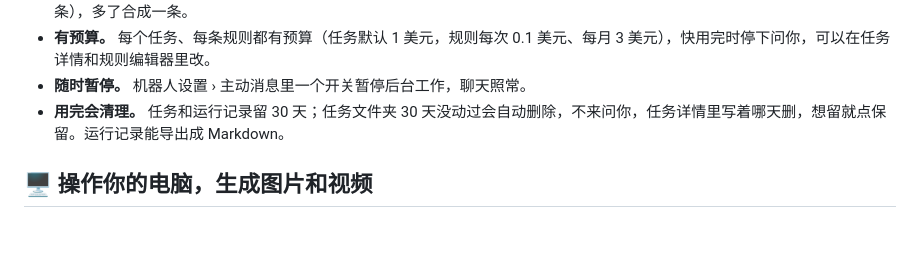
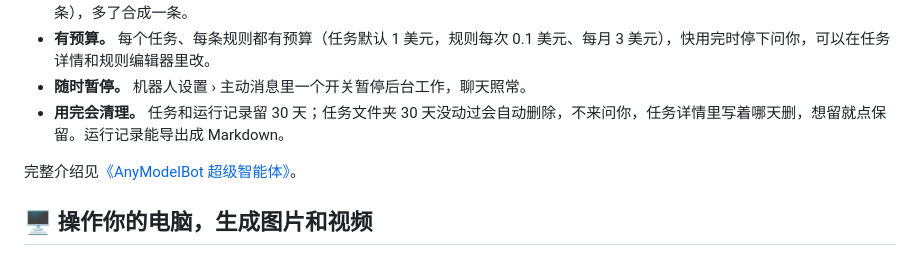
Before and after one commit to modelflare-ai/AnyModelBot, a Markdown page: README.md, the part around the change. Drawn GitHub-style; blank space fills up the shorter version.

```diff
--- a/README.md
+++ b/README.md
@@ -204,6 +204,8 @@ npm start          # 本地管理界面：http://127.0.0.1:3600/
 - **随时暂停。** 机器人设置 › 主动消息里一个开关暂停后台工作，聊天照常。
 - **用完会清理。** 任务和运行记录留 30 天；任务文件夹 30 天没动过会自动删除，不来问你，任务详情里写着哪天删，想留就点保留。运行记录能导出成 Markdown。
 
+完整介绍见[《AnyModelBot 超级智能体》](./docs/blog/superagent.md)。
+
 ## 🖥️ 操作你的电脑，生成图片和视频
 
 - **电脑操作**由内置的 [Cua Driver](https://github.com/trycua/cua) 提供。默认自动执行；把某个机器人切到「改变界面前先问我」，每一次点击和输入都要等你点头。读取屏幕内容永远不需要审批。macOS 上的电脑操作是 Beta 功能。
```
Also changed, not shown: README_en.md (+2 -0 lines), docs/blog/superagent.md (added, +337 -0 lines).
